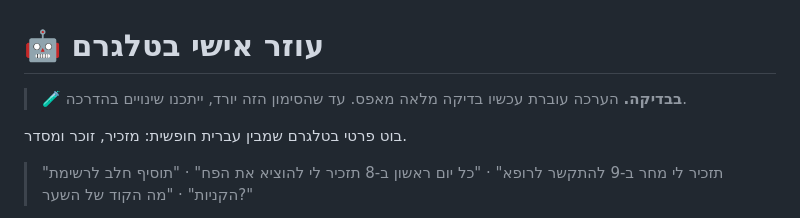
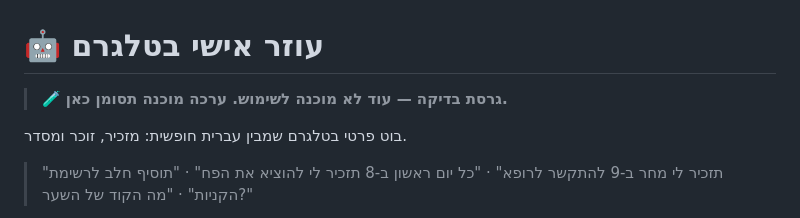
Before and after one commit to roshilabs-hq/telegram-assistant, a Markdown page: README.md, the part around the change. Rendered like a GitHub page.

Commit message:
README: test-version line (CEO request #8)
Co-Authored-By: Claude Opus 5.5 <noreply@anthropic.com>

```diff
--- a/README.md
+++ b/README.md
@@ -2,7 +2,7 @@
 
 # 🤖 עוזר אישי בטלגרם
 
-> 🧪 **בבדיקה.** הערכה עוברת עכשיו בדיקה מלאה מאפס. עד שהסימון הזה יורד, ייתכנו שינויים בהדרכה.
+> 🧪 **גרסת בדיקה — עוד לא מוכנה לשימוש. ערכה מוכנה תסומן כאן.**
 
 בוט פרטי בטלגרם שמבין עברית חופשית: מזכיר, זוכר ומסדר.
 
```
